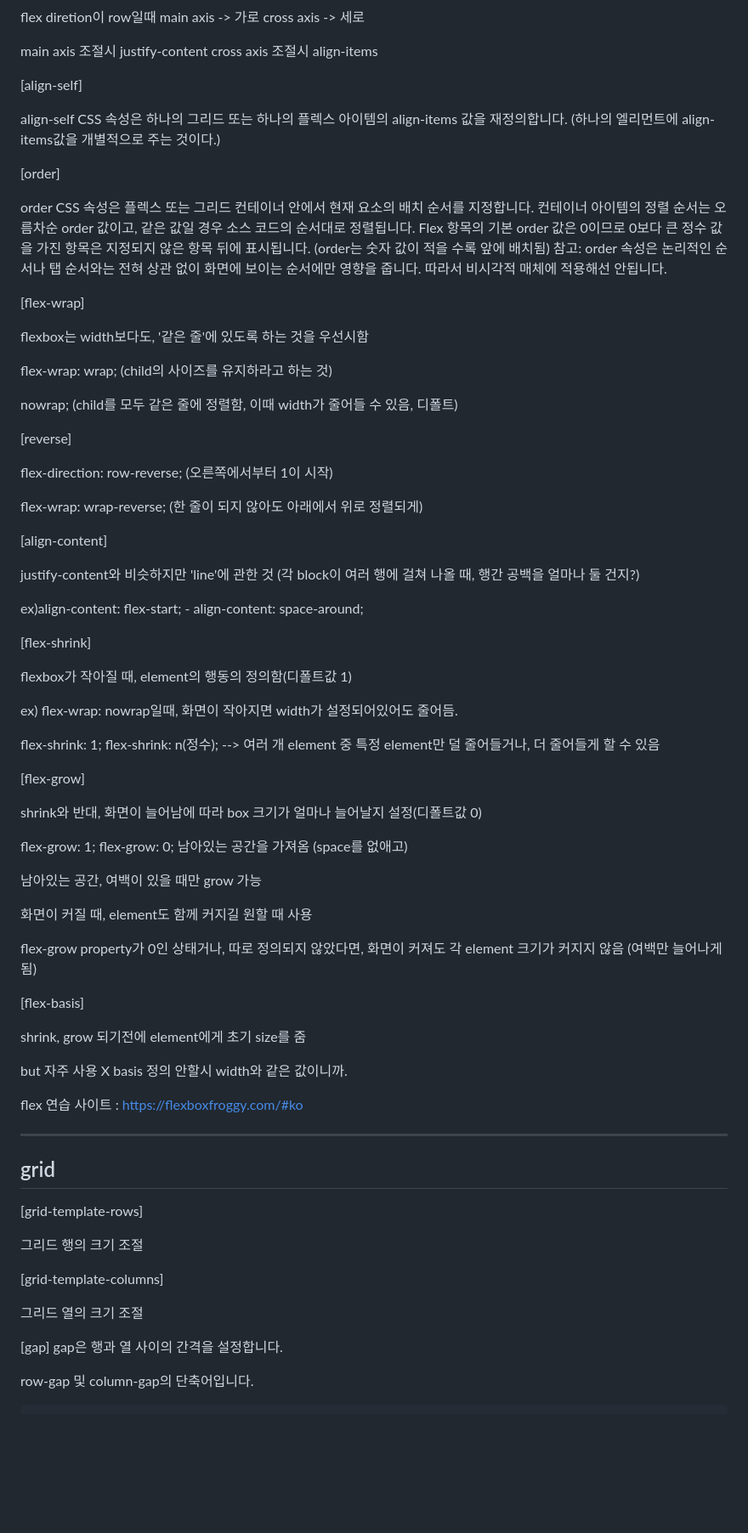
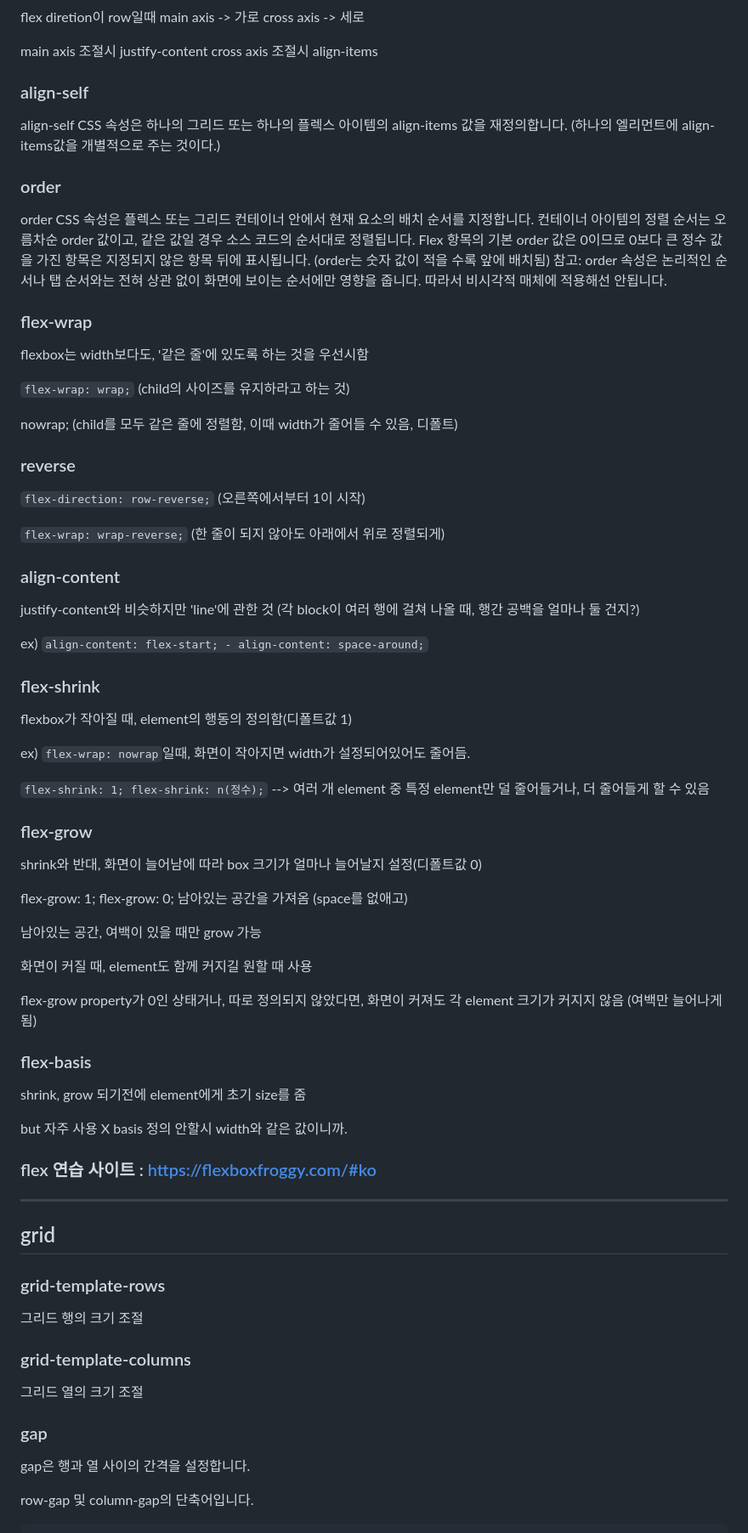
Before and after one commit to thejam2/cssLayout, a Markdown page: README.md, the part around the change printed below. Shown: that part at 85% size. Drawn GitHub-style; blank space fills up the shorter version.

```diff
--- a/README.md
+++ b/README.md
@@ -16,49 +16,42 @@ cross axis -> 세로
 main axis 조절시 justify-content
 cross axis 조절시 align-items
 
-[align-self]
-
+### align-self
 align-self CSS 속성은 하나의 그리드 또는 하나의 플렉스 아이템의 align-items 값을 재정의합니다.
 (하나의 엘리먼트에 align-items값을 개별적으로 주는 것이다.)
 
-[order]
-
+### order
 order CSS 속성은 플렉스 또는 그리드 컨테이너 안에서 현재 요소의 배치 순서를 지정합니다. 컨테이너 아이템의 정렬 순서는 오름차순 order 값이고, 같은 값일 경우 소스 코드의 순서대로 정렬됩니다. Flex 항목의 기본 order 값은 0이므로 0보다 큰 정수 값을 가진 항목은 지정되지 않은 항목 뒤에 표시됩니다.
 (order는 숫자 값이 적을 수록 앞에 배치됨)
 참고: order 속성은 논리적인 순서나 탭 순서와는 전혀 상관 없이 화면에 보이는 순서에만 영향을 줍니다. 따라서 비시각적 매체에 적용해선 안됩니다.
 
 
-[flex-wrap]
-
+### flex-wrap
 flexbox는 width보다도, '같은 줄'에 있도록 하는 것을 우선시함
 
-flex-wrap: wrap; (child의 사이즈를 유지하라고 하는 것)
+`flex-wrap: wrap;` (child의 사이즈를 유지하라고 하는 것)
 
 nowrap; (child를 모두 같은 줄에 정렬함, 이때 width가 줄어들 수 있음, 디폴트)
 
-[reverse]
+### reverse
+`flex-direction: row-reverse;` (오른쪽에서부터 1이 시작)
 
-flex-direction: row-reverse; (오른쪽에서부터 1이 시작)
+`flex-wrap: wrap-reverse;` (한 줄이 되지 않아도 아래에서 위로 정렬되게)
 
-flex-wrap: wrap-reverse; (한 줄이 되지 않아도 아래에서 위로 정렬되게)
-
-[align-content]
-
+### align-content
 justify-content와 비슷하지만 'line'에 관한 것 (각 block이 여러 행에 걸쳐 나올 때, 행간 공백을 얼마나 둘 건지?)
 
-ex)align-content: flex-start; - align-content: space-around;
+ex) `align-content: flex-start; - align-content: space-around;`
 
-[flex-shrink]
-
+### flex-shrink
 flexbox가 작아질 때, element의 행동의 정의함(디폴트값 1)
 
-ex) flex-wrap: nowrap일때, 화면이 작아지면 width가 설정되어있어도 줄어듬.
+ex) `flex-wrap: nowrap`일때, 화면이 작아지면 width가 설정되어있어도 줄어듬.
 
-flex-shrink: 1; flex-shrink: n(정수); --> 여러 개 element 중 특정 element만 덜 줄어들거나, 더 줄어들게 할 수 있음
+`flex-shrink: 1; flex-shrink: n(정수);` --> 여러 개 element 중 특정 element만 덜 줄어들거나, 더 줄어들게 할 수 있음
 
 
-[flex-grow]
-
+### flex-grow
 shrink와 반대, 화면이 늘어남에 따라 box 크기가 얼마나 늘어날지 설정(디폴트값 0)
 
 flex-grow: 1; flex-grow: 0; 남아있는 공간을 가져옴 (space를 없애고)
@@ -70,27 +63,25 @@ flex-grow: 1; flex-grow: 0; 남아있는 공간을 가져옴 (space를 없애고
 flex-grow property가 0인 상태거나, 따로 정의되지 않았다면, 화면이 커져도 각 element 크기가 커지지 않음 (여백만 늘어나게 됨)
 
 
-[flex-basis]
-
+### flex-basis
 shrink, grow 되기전에 element에게 초기 size를 줌
 
 but 자주 사용 X basis 정의 안할시 width와 같은 값이니까.
 
-flex 연습 사이트 : https://flexboxfroggy.com/#ko
+
+### flex 연습 사이트 : https://flexboxfroggy.com/#ko
 
 -----------------------------------------------------------------------------------
 
 ## grid
 
-[grid-template-rows]
-
+### grid-template-rows
 그리드 행의 크기 조절
 
-[grid-template-columns]
-
+### grid-template-columns
 그리드 열의 크기 조절
 
-[gap]
+### gap
 gap은 행과 열 사이의 간격을 설정합니다.
 
 row-gap 및 column-gap의 단축어입니다.
```
Also changed, not shown: other parts of README.md (+14 -12 lines).
